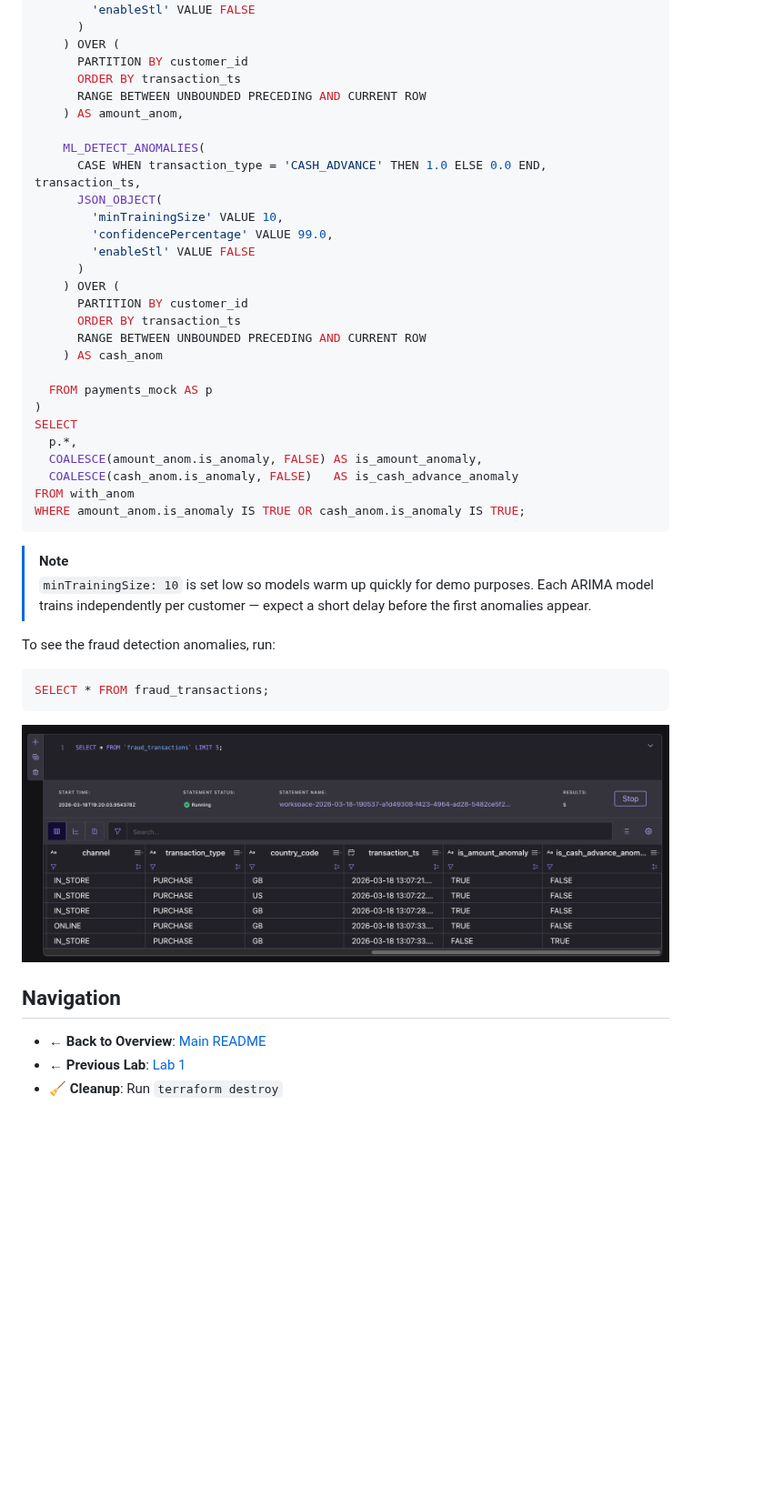
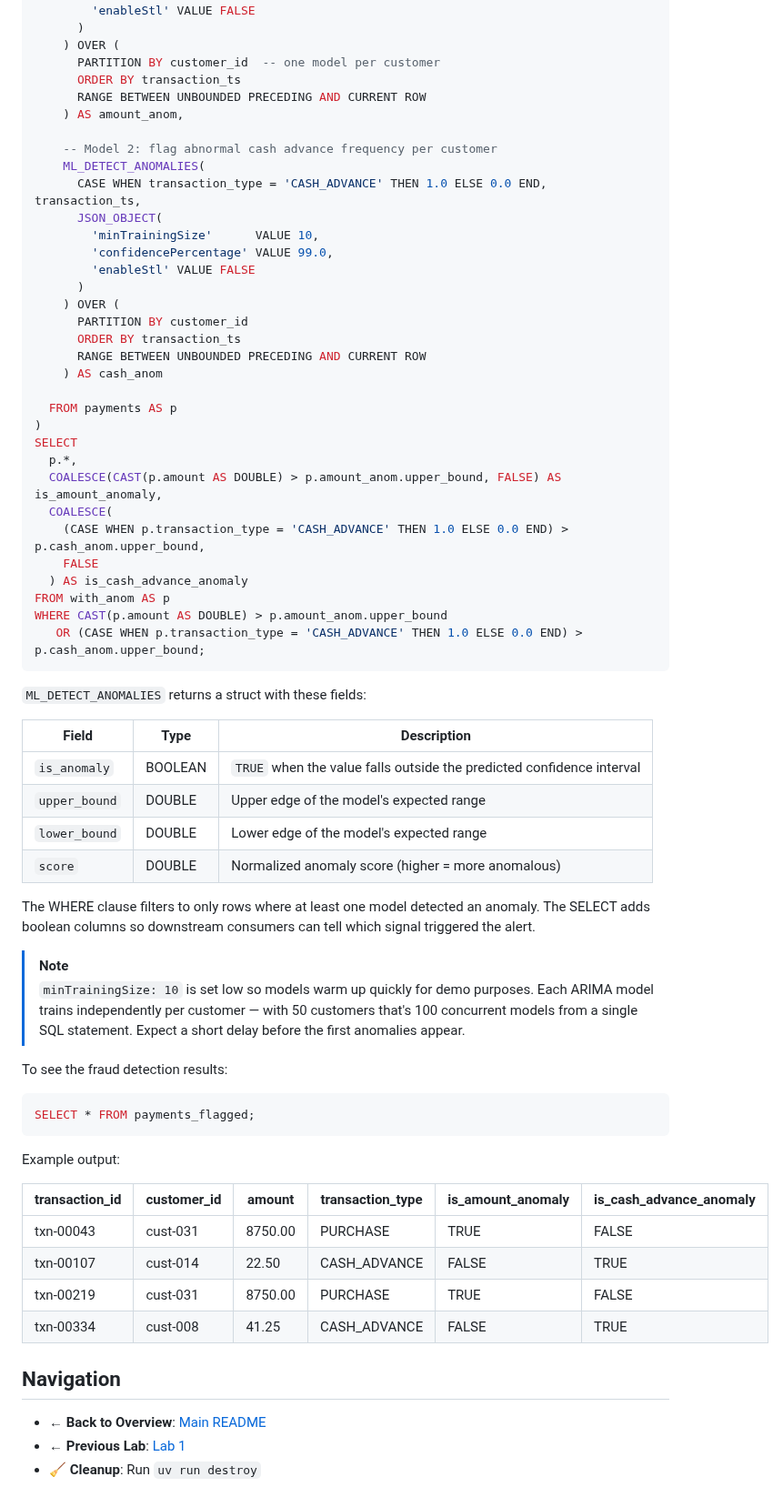
Before and after one commit to confluentinc/quickstart-ai-ml-functions, a Markdown page: Lab2-Walkthrough.md, the part around one of its changes. Shown at 91% size. Rendered like a GitHub page; pictures changed too: assets/lab2/anomalies.png (deleted); blank space fills up the shorter version.

````diff
--- a/Lab2-Walkthrough.md
+++ b/Lab2-Walkthrough.md
@@ -41,15 +65,16 @@ WITH with_anom AS (
         'enableStl' VALUE FALSE
       )
     ) OVER (
-      PARTITION BY customer_id
+      PARTITION BY customer_id  -- one model per customer
       ORDER BY transaction_ts
       RANGE BETWEEN UNBOUNDED PRECEDING AND CURRENT ROW
     ) AS amount_anom,
 
+    -- Model 2: flag abnormal cash advance frequency per customer
     ML_DETECT_ANOMALIES(
       CASE WHEN transaction_type = 'CASH_ADVANCE' THEN 1.0 ELSE 0.0 END, transaction_ts,
       JSON_OBJECT(
-        'minTrainingSize' VALUE 10,
+        'minTrainingSize'      VALUE 10,
         'confidencePercentage' VALUE 99.0,
         'enableStl' VALUE FALSE
       )
@@ -59,30 +84,55 @@ WITH with_anom AS (
       RANGE BETWEEN UNBOUNDED PRECEDING AND CURRENT ROW
     ) AS cash_anom
 
-  FROM payments_mock AS p
+  FROM payments AS p
 )
 SELECT
   p.*,
-  COALESCE(amount_anom.is_anomaly, FALSE) AS is_amount_anomaly,
-  COALESCE(cash_anom.is_anomaly, FALSE)   AS is_cash_advance_anomaly
-FROM with_anom
-WHERE amount_anom.is_anomaly IS TRUE OR cash_anom.is_anomaly IS TRUE;
+  COALESCE(CAST(p.amount AS DOUBLE) > p.amount_anom.upper_bound, FALSE) AS is_amount_anomaly,
+  COALESCE(
+    (CASE WHEN p.transaction_type = 'CASH_ADVANCE' THEN 1.0 ELSE 0.0 END) > p.cash_anom.upper_bound,
+    FALSE
+  ) AS is_cash_advance_anomaly
+FROM with_anom AS p
+WHERE CAST(p.amount AS DOUBLE) > p.amount_anom.upper_bound
+   OR (CASE WHEN p.transaction_type = 'CASH_ADVANCE' THEN 1.0 ELSE 0.0 END) > p.cash_anom.upper_bound;
 ```
+
+`ML_DETECT_ANOMALIES` returns a struct with these fields:
+
+| Field         | Type    | Description                                                           |
+|---------------|---------|-----------------------------------------------------------------------|
+| `is_anomaly`  | BOOLEAN | `TRUE` when the value falls outside the predicted confidence interval |
+| `upper_bound` | DOUBLE  | Upper edge of the model's expected range                              |
+| `lower_bound` | DOUBLE  | Lower edge of the model's expected range                              |
+| `score`       | DOUBLE  | Normalized anomaly score (higher = more anomalous)                    |
+
+The WHERE clause filters to only rows where at least one model detected an anomaly. The SELECT adds boolean columns so
+downstream consumers can tell which signal triggered the alert.
 
 > [!NOTE]
 >
-> `minTrainingSize: 10` is set low so models warm up quickly for demo purposes. Each ARIMA model trains independently per customer — expect a short delay before the first anomalies appear.
+> `minTrainingSize: 10` is set low so models warm up quickly for demo purposes. Each ARIMA model trains independently
+> per customer — with 50 customers that's 100 concurrent models from a single SQL statement. Expect a short delay before
+> the first anomalies appear.
 
-To see the fraud detection anomalies, run:
+To see the fraud detection results:
 
 ```sql
-SELECT * FROM fraud_transactions;
+SELECT * FROM payments_flagged;
 ```
 
-<img src="./assets/lab2/anomalies.png" alt="Fraud transactions results" width="100%" />
+Example output:
+
+| transaction_id | customer_id | amount  | transaction_type | is_amount_anomaly | is_cash_advance_anomaly |
+|----------------|-------------|---------|------------------|-------------------|-------------------------|
+| txn-00043      | cust-031    | 8750.00 | PURCHASE         | TRUE              | FALSE                   |
+| txn-00107      | cust-014    | 22.50   | CASH_ADVANCE     | FALSE             | TRUE                    |
+| txn-00219      | cust-031    | 8750.00 | PURCHASE         | TRUE              | FALSE                   |
+| txn-00334      | cust-008    | 41.25   | CASH_ADVANCE     | FALSE             | TRUE                    |
 
 ## Navigation
 
 - **← Back to Overview**: [Main README](./README.md)
-- **← Previous Lab**: [Lab 1](./Lab1-Walkthrough.md)
-- **🧹 Cleanup**: Run `terraform destroy`
+- **← Previous Lab**: [Lab 1](./LAB1-Walkthrough.md)
+- **🧹 Cleanup**: Run `uv run destroy`
````
Also changed, not shown: other parts of Lab2-Walkthrough.md (+33 -9 lines), LAB1-Walkthrough.md (deleted, +0 -310 lines), Lab1-Walkthrough.md (+139 -0 lines), README.md (+27 -3 lines), assets/lab1/lab1-anomaly-chart.png (renamed from assets/lab1/image.png), assets/lab1/lab1-cnc-digital-twin-results.png (renamed from assets/lab1/raw-data.png), assets/lab2/Lab2-architecture.png (added), 13 other files.
